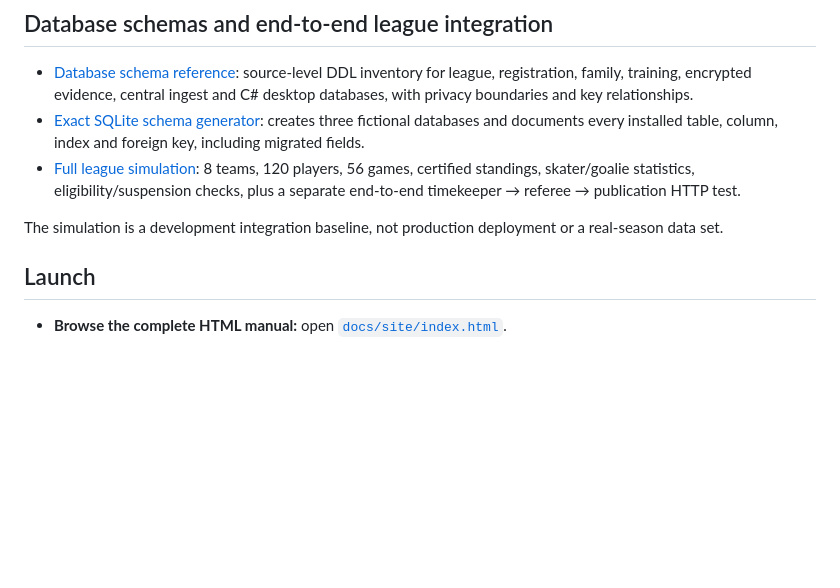
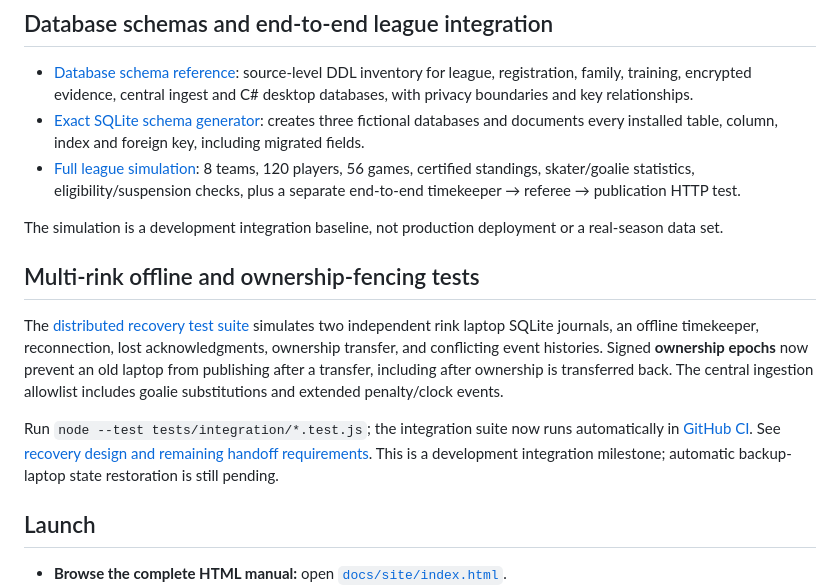
Before and after one commit to jeffadickson/IceBreaker, a Markdown page: README.md, the part around the change. GitHub-like rendering; blank space fills up the shorter version.

Commit message:
docs(readme): multi-rink offline, epoch fencing and CI integration tests

```diff
--- a/README.md
+++ b/README.md
@@ -57,6 +57,12 @@ A [mock league email demo](apps/rink-local/docs/mock-registration-email-demo.md)
 - [Full league simulation](apps/rink-local/docs/full-league-integration-simulation.md): 8 teams, 120 players, 56 games, certified standings, skater/goalie statistics, eligibility/suspension checks, plus a separate end-to-end timekeeper → referee → publication HTTP test.
 
 The simulation is a development integration baseline, not production deployment or a real-season data set.
+
+## Multi-rink offline and ownership-fencing tests
+
+The [distributed recovery test suite](tests/integration/multi-rink-offline.test.js) simulates two independent rink laptop SQLite journals, an offline timekeeper, reconnection, lost acknowledgments, ownership transfer, and conflicting event histories. Signed **ownership epochs** now prevent an old laptop from publishing after a transfer, including after ownership is transferred back. The central ingestion allowlist includes goalie substitutions and extended penalty/clock events.
+
+Run `node --test tests/integration/*.test.js`; the integration suite now runs automatically in [GitHub CI](.github/workflows/ci.yml). See [recovery design and remaining handoff requirements](services/ingest/MULTI_RINK_RECOVERY.md). This is a development integration milestone; automatic backup-laptop state restoration is still pending.
 
 ## Launch
 
```
